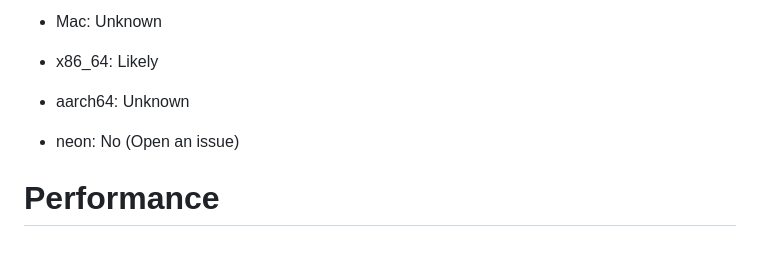
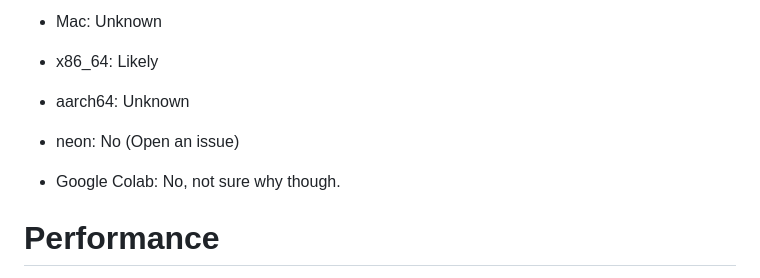
Before and after one commit to jguhlin/minimap2-rs, a Markdown page: minimappers2/README.md, the part around the change. GitHub-like rendering; blank space fills up the shorter version.

```diff
--- a/minimappers2/README.md
+++ b/minimappers2/README.md
@@ -94,6 +94,8 @@ As this is a very-early stage library, error checking is not yet implemented. Wh
 * aarch64: Unknown
 * neon: No (Open an issue)
 
+* Google Colab: No, not sure why though.
+
 # Performance
 Effort has been made to make this as performant as possible, but if you need more performance, please use minimap2 directly and import the results.
 
```
